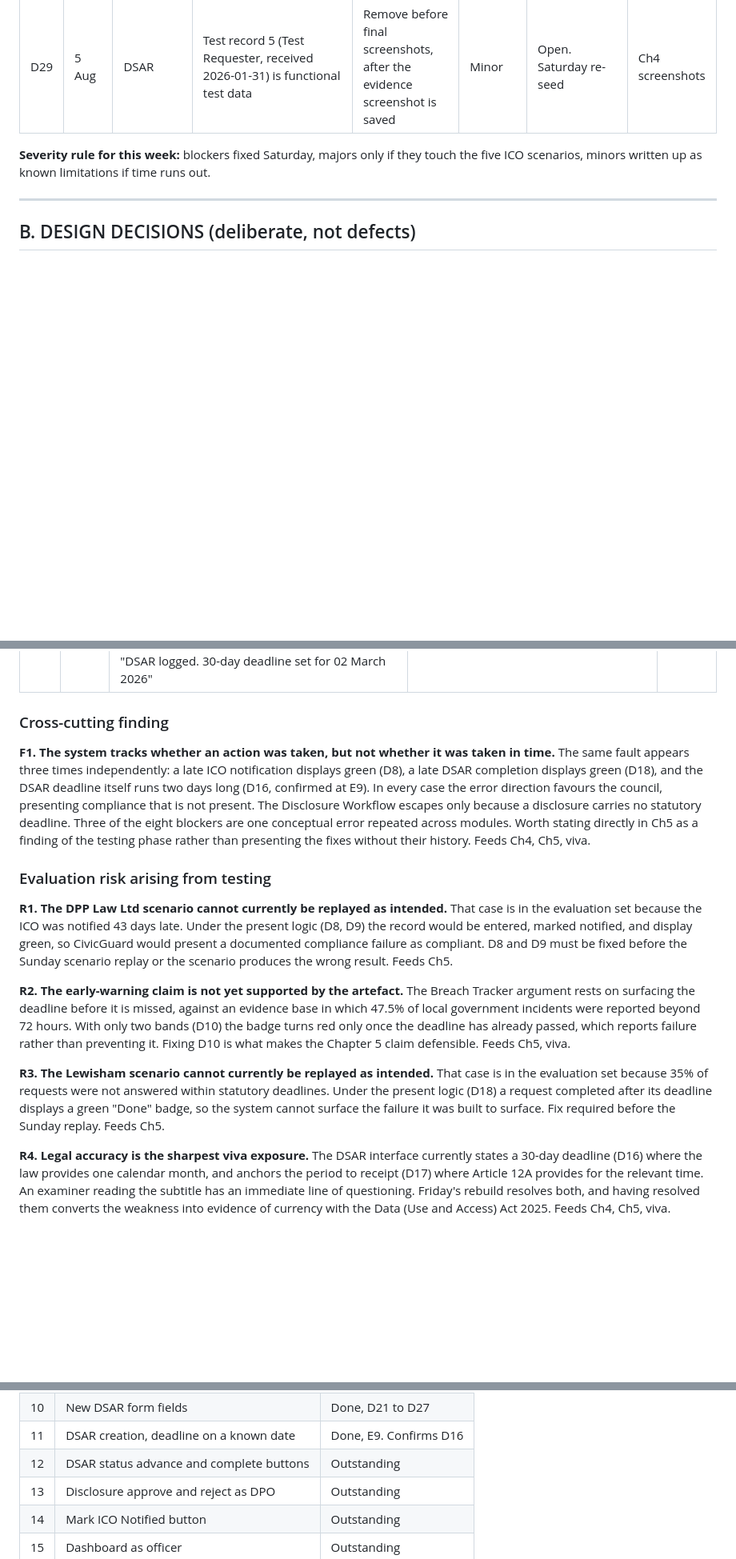
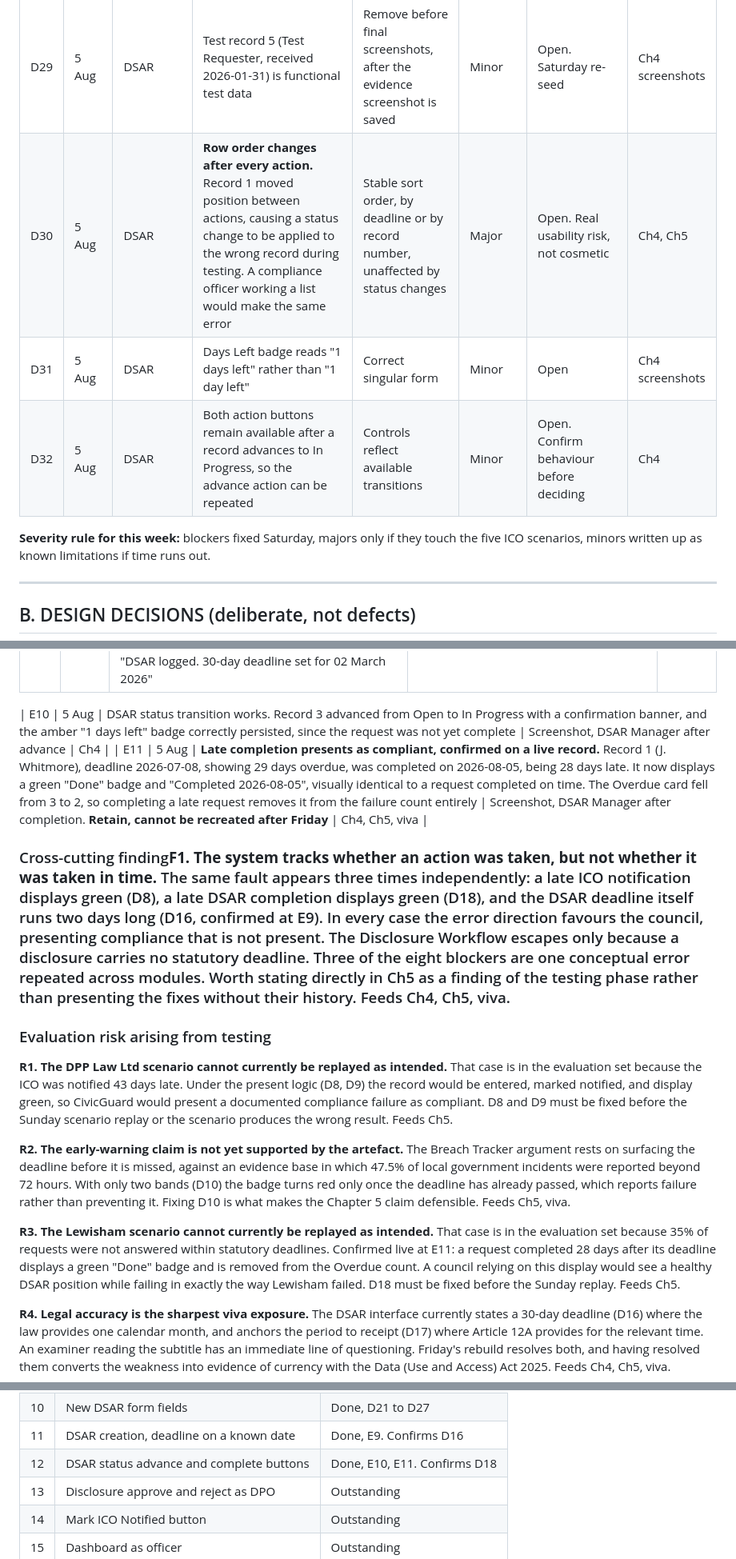
Before and after one commit to KaziNahian28/CivicGuard, a Markdown page: CIVICGUARD_BUILD_LOG.md, 3 parts joined by grey strips. Shown at 80% size. Rendered like a GitHub page; blank space fills up the shorter version.

Commit message:
Update build log after DSAR module testing

```diff
--- a/CIVICGUARD_BUILD_LOG.md
+++ b/CIVICGUARD_BUILD_LOG.md
@@ -39,6 +39,9 @@ Opened 5 August 2026. Keep in the repo root. Update as you go.
 | D27 | 5 Aug | DSAR | Em dash in Assign To placeholder text | No em dashes anywhere | Minor | Open | Ch4 screenshots |
 | D28 | 5 Aug | DSAR | The 30-day figure also appears in the post-submission confirmation banner: "DSAR logged. 30-day deadline set for 02 March 2026". Three locations in total with D24 | All three revised to one calendar month from the relevant time | **Blocker** | Open. Friday, same fix as D16 and D24 | Ch4, viva |
 | D29 | 5 Aug | DSAR | Test record 5 (Test Requester, received 2026-01-31) is functional test data | Remove before final screenshots, after the evidence screenshot is saved | Minor | Open. Saturday re-seed | Ch4 screenshots |
+| D30 | 5 Aug | DSAR | **Row order changes after every action.** Record 1 moved position between actions, causing a status change to be applied to the wrong record during testing. A compliance officer working a list would make the same error | Stable sort order, by deadline or by record number, unaffected by status changes | Major | Open. Real usability risk, not cosmetic | Ch4, Ch5 |
+| D31 | 5 Aug | DSAR | Days Left badge reads "1 days left" rather than "1 day left" | Correct singular form | Minor | Open | Ch4 screenshots |
+| D32 | 5 Aug | DSAR | Both action buttons remain available after a record advances to In Progress, so the advance action can be repeated | Controls reflect available transitions | Minor | Open. Confirm behaviour before deciding | Ch4 |
 
 **Severity rule for this week:** blockers fixed Saturday, majors only if they touch the five ICO scenarios, minors written up as known limitations if time runs out.
 
@@ -81,9 +84,10 @@ Every verified behaviour, with what proves it. This is what Chapter 5 is written
 | E8 | 5 Aug | A working three-state deadline display already exists in the DSAR module: overdue in red, due soon in amber (record 3, 1 day left), and completed. This is the pattern the Breach Tracker lacks (D10), so the fix has a working reference implementation within the same codebase | Screenshot, DSAR Manager list | Ch4 |
 | E9 | 5 Aug | **The 30-day error confirmed empirically, not inferred.** A test DSAR received 2026-01-31 returned a deadline of 2026-03-02. One calendar month from 31 January is 28 February, so the system granted two days with no legal basis. The confirmation banner states the fault explicitly: "DSAR logged. 30-day deadline set for 02 March 2026" | Screenshot, DSAR Manager list with record 5 and banner. **Retain as the "before" half of a before-and-after figure pair for Ch4** | Ch4, Ch5, viva |
 
-### Cross-cutting finding
+| E10 | 5 Aug | DSAR status transition works. Record 3 advanced from Open to In Progress with a confirmation banner, and the amber "1 days left" badge correctly persisted, since the request was not yet complete | Screenshot, DSAR Manager after advance | Ch4 |
+| E11 | 5 Aug | **Late completion presents as compliant, confirmed on a live record.** Record 1 (J. Whitmore), deadline 2026-07-08, showing 29 days overdue, was completed on 2026-08-05, being 28 days late. It now displays a green "Done" badge and "Completed 2026-08-05", visually identical to a request completed on time. The Overdue card fell from 3 to 2, so completing a late request removes it from the failure count entirely | Screenshot, DSAR Manager after completion. **Retain, cannot be recreated after Friday** | Ch4, Ch5, viva |
 
-**F1. The system tracks whether an action was taken, but not whether it was taken in time.** The same fault appears three times independently: a late ICO notification displays green (D8), a late DSAR completion displays green (D18), and the DSAR deadline itself runs two days long (D16, confirmed at E9). In every case the error direction favours the council, presenting compliance that is not present. The Disclosure Workflow escapes only because a disclosure carries no statutory deadline. Three of the eight blockers are one conceptual error repeated across modules. Worth stating directly in Ch5 as a finding of the testing phase rather than presenting the fixes without their history. Feeds Ch4, Ch5, viva.
+### Cross-cutting finding**F1. The system tracks whether an action was taken, but not whether it was taken in time.** The same fault appears three times independently: a late ICO notification displays green (D8), a late DSAR completion displays green (D18), and the DSAR deadline itself runs two days long (D16, confirmed at E9). In every case the error direction favours the council, presenting compliance that is not present. The Disclosure Workflow escapes only because a disclosure carries no statutory deadline. Three of the eight blockers are one conceptual error repeated across modules. Worth stating directly in Ch5 as a finding of the testing phase rather than presenting the fixes without their history. Feeds Ch4, Ch5, viva.
 
 ### Evaluation risk arising from testing
 
@@ -91,7 +95,7 @@ Every verified behaviour, with what proves it. This is what Chapter 5 is written
 
 **R2. The early-warning claim is not yet supported by the artefact.** The Breach Tracker argument rests on surfacing the deadline before it is missed, against an evidence base in which 47.5% of local government incidents were reported beyond 72 hours. With only two bands (D10) the badge turns red only once the deadline has already passed, which reports failure rather than preventing it. Fixing D10 is what makes the Chapter 5 claim defensible. Feeds Ch5, viva.
 
-**R3. The Lewisham scenario cannot currently be replayed as intended.** That case is in the evaluation set because 35% of requests were not answered within statutory deadlines. Under the present logic (D18) a request completed after its deadline displays a green "Done" badge, so the system cannot surface the failure it was built to surface. Fix required before the Sunday replay. Feeds Ch5.
+**R3. The Lewisham scenario cannot currently be replayed as intended.** That case is in the evaluation set because 35% of requests were not answered within statutory deadlines. Confirmed live at E11: a request completed 28 days after its deadline displays a green "Done" badge and is removed from the Overdue count. A council relying on this display would see a healthy DSAR position while failing in exactly the way Lewisham failed. D18 must be fixed before the Sunday replay. Feeds Ch5.
 
 **R4. Legal accuracy is the sharpest viva exposure.** The DSAR interface currently states a 30-day deadline (D16) where the law provides one calendar month, and anchors the period to receipt (D17) where Article 12A provides for the relevant time. An examiner reading the subtitle has an immediate line of questioning. Friday's rebuild resolves both, and having resolved them converts the weakness into evidence of currency with the Data (Use and Access) Act 2025. Feeds Ch4, Ch5, viva.
 
@@ -143,7 +148,7 @@ Nothing is marked complete unless it was actually observed on screen or in code.
 | 9 | DSAR list and status display | Done, D16 to D19 |
 | 10 | New DSAR form fields | Done, D21 to D27 |
 | 11 | DSAR creation, deadline on a known date | Done, E9. Confirms D16 |
-| 12 | DSAR status advance and complete buttons | Outstanding |
+| 12 | DSAR status advance and complete buttons | Done, E10, E11. Confirms D18 |
 | 13 | Disclosure approve and reject as DPO | Outstanding |
 | 14 | Mark ICO Notified button | Outstanding |
 | 15 | Dashboard as officer | Outstanding |
```
Also changed, not shown: other parts of CIVICGUARD_BUILD_LOG.md (+1 -0 lines).
